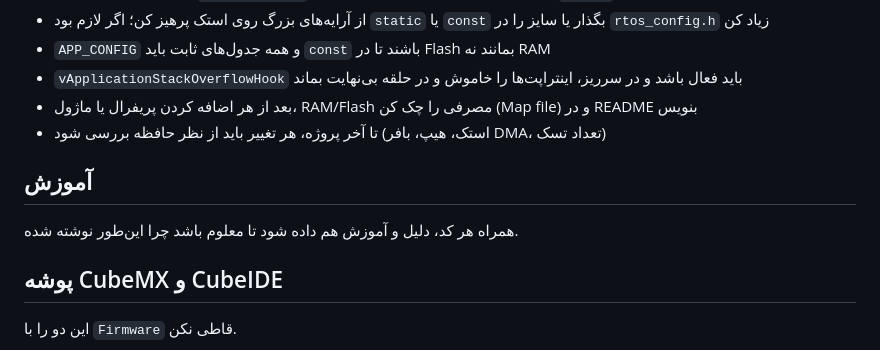
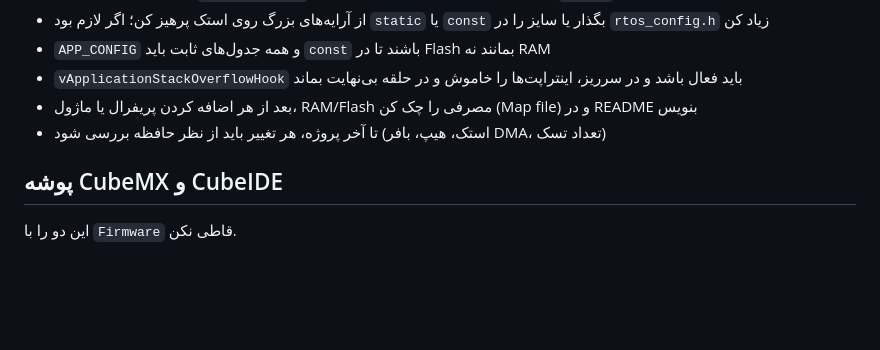
Before and after one commit to sargoliwork101-ui/ChangeOver, a Markdown page: AI_AGENT_RULES.md, the part around the change. GitHub-like rendering; blank space fills up the shorter version.

Commit message:
Remove educational guidance from agent rules
Co-authored-by: arena-agent <297053741+arena-agent@users.noreply.github.com>

```diff
--- a/AI_AGENT_RULES.md
+++ b/AI_AGENT_RULES.md
@@ -263,10 +263,6 @@ void func__Ui_ScenarioInputOk(void) {
 - بعد از هر اضافه کردن پریفرال یا ماژول، RAM/Flash مصرفی را چک کن (Map file) و در README بنویس
 - تا آخر پروژه، هر تغییر باید از نظر حافظه بررسی شود (استک، هیپ، بافر DMA، تعداد تسک)
 
-## آموزش
-
-همراه هر کد، دلیل و آموزش هم داده شود تا معلوم باشد چرا این‌طور نوشته شده.
-
 ## پوشه CubeMX و CubeIDE
 
 این دو را با `Firmware` قاطی نکن.
```
